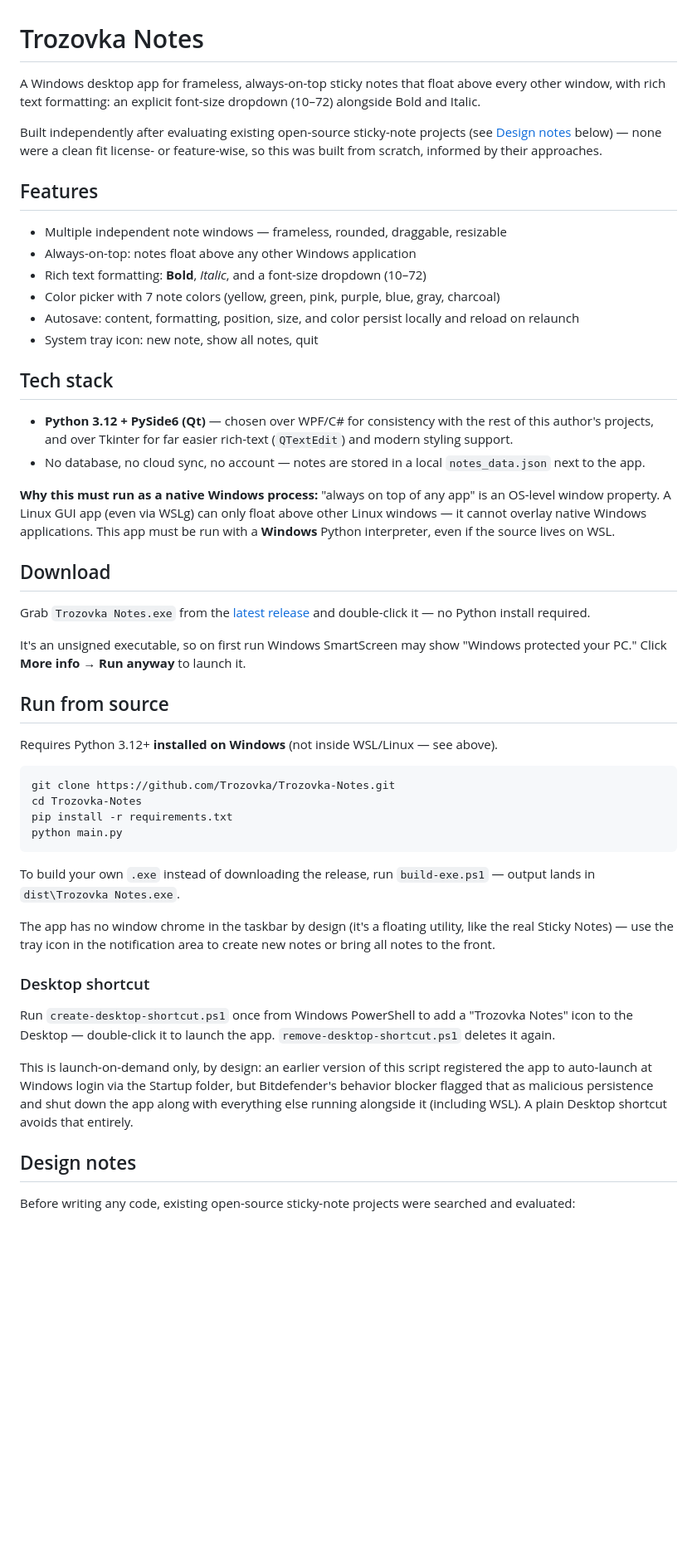
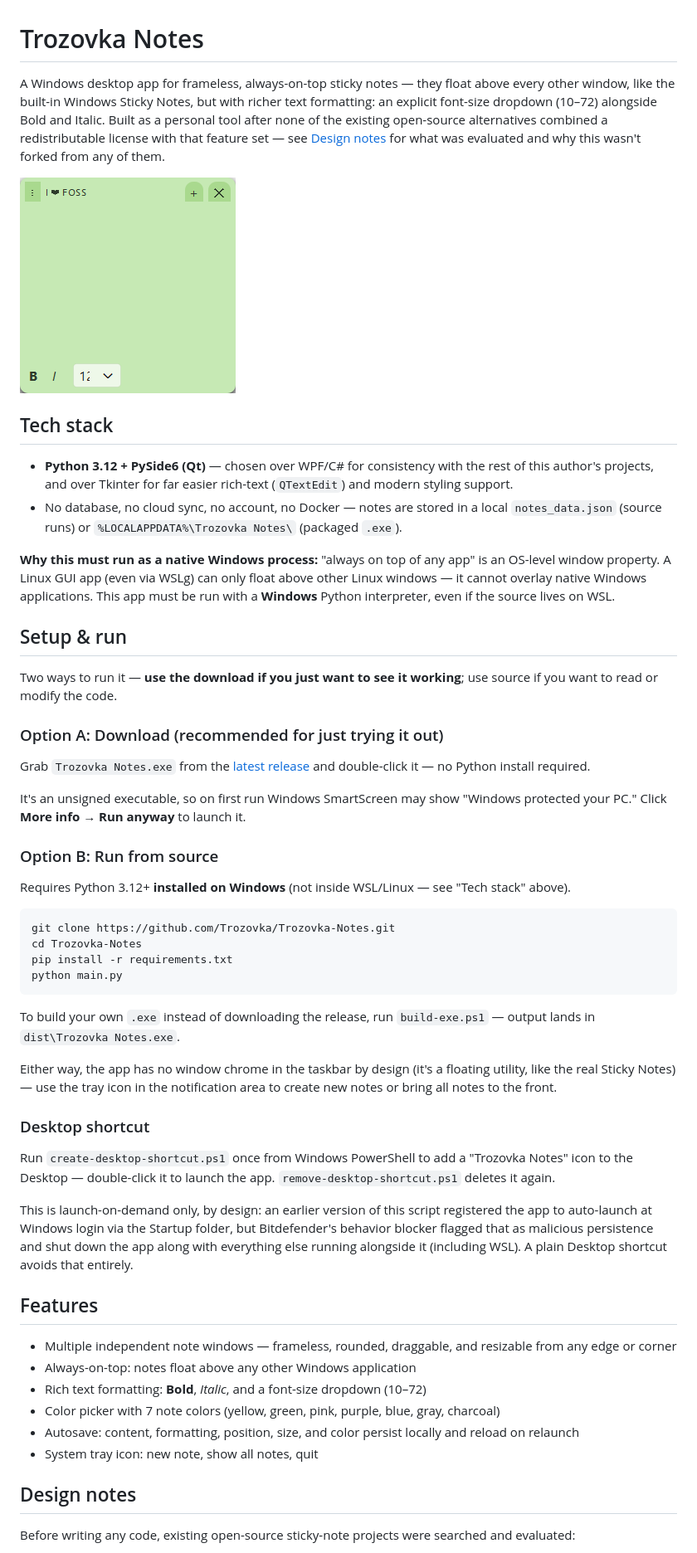
Before and after one commit to Trozovka/Trozovka-Notes, a Markdown page: README.md, the part around the change. Shown at 83% size. Rendered like a GitHub page; pictures changed too: docs/screenshot.png (added); blank space fills up the shorter version.

Commit message:
Polish README for outside readers: reorder for zero-context reviewers, add screenshot
Reorders sections (what/why, tech stack, credit, setup, features,
screenshot) so a professor/employer/stranger can evaluate this without
prior context, makes clear which run path to use, and adds a real
screenshot captured from a fresh clone.

````diff
--- a/README.md
+++ b/README.md
@@ -1,30 +1,23 @@
 # Trozovka Notes
 
-A Windows desktop app for frameless, always-on-top sticky notes that float
-above every other window, with rich text formatting: an explicit font-size
-dropdown (10–72) alongside Bold and Italic.
+A Windows desktop app for frameless, always-on-top sticky notes — they float
+above every other window, like the built-in Windows Sticky Notes, but with
+richer text formatting: an explicit font-size dropdown (10–72) alongside
+Bold and Italic. Built as a personal tool after none of the existing
+open-source alternatives combined a redistributable license with that
+feature set — see [Design notes](#design-notes) for what was evaluated and
+why this wasn't forked from any of them.
 
-Built independently after evaluating existing open-source sticky-note
-projects (see [Design notes](#design-notes) below) — none were a clean fit
-license- or feature-wise, so this was built from scratch, informed by their
-approaches.
-
-## Features
-
-- Multiple independent note windows — frameless, rounded, draggable, resizable
-- Always-on-top: notes float above any other Windows application
-- Rich text formatting: **Bold**, *Italic*, and a font-size dropdown (10–72)
-- Color picker with 7 note colors (yellow, green, pink, purple, blue, gray, charcoal)
-- Autosave: content, formatting, position, size, and color persist locally and reload on relaunch
-- System tray icon: new note, show all notes, quit
+![Trozovka Notes screenshot](docs/screenshot.png)
 
 ## Tech stack
 
 - **Python 3.12 + PySide6 (Qt)** — chosen over WPF/C# for consistency with
   the rest of this author's projects, and over Tkinter for far easier
   rich-text (`QTextEdit`) and modern styling support.
-- No database, no cloud sync, no account — notes are stored in a local
-  `notes_data.json` next to the app.
+- No database, no cloud sync, no account, no Docker — notes are stored in a
+  local `notes_data.json` (source runs) or `%LOCALAPPDATA%\Trozovka Notes\`
+  (packaged `.exe`).
 
 **Why this must run as a native Windows process:** "always on top of any
 app" is an OS-level window property. A Linux GUI app (even via WSLg) can
@@ -32,7 +25,12 @@ only float above other Linux windows — it cannot overlay native Windows
 applications. This app must be run with a **Windows** Python interpreter,
 even if the source lives on WSL.
 
-## Download
+## Setup & run
+
+Two ways to run it — **use the download if you just want to see it
+working**; use source if you want to read or modify the code.
+
+### Option A: Download (recommended for just trying it out)
 
 Grab `Trozovka Notes.exe` from the [latest release](https://github.com/Trozovka/Trozovka-Notes/releases/latest)
 and double-click it — no Python install required.
@@ -40,9 +38,10 @@ and double-click it — no Python install required.
 It's an unsigned executable, so on first run Windows SmartScreen may show
 "Windows protected your PC." Click **More info → Run anyway** to launch it.
 
-## Run from source
+### Option B: Run from source
 
-Requires Python 3.12+ **installed on Windows** (not inside WSL/Linux — see above).
+Requires Python 3.12+ **installed on Windows** (not inside WSL/Linux — see
+"Tech stack" above).
 
 ```
 git clone https://github.com/Trozovka/Trozovka-Notes.git
@@ -54,9 +53,9 @@ python main.py
 To build your own `.exe` instead of downloading the release, run
 `build-exe.ps1` — output lands in `dist\Trozovka Notes.exe`.
 
-The app has no window chrome in the taskbar by design (it's a floating
-utility, like the real Sticky Notes) — use the tray icon in the notification
-area to create new notes or bring all notes to the front.
+Either way, the app has no window chrome in the taskbar by design (it's a
+floating utility, like the real Sticky Notes) — use the tray icon in the
+notification area to create new notes or bring all notes to the front.
 
 ### Desktop shortcut
 
@@ -69,6 +68,16 @@ registered the app to auto-launch at Windows login via the Startup folder,
 but Bitdefender's behavior blocker flagged that as malicious persistence
 and shut down the app along with everything else running alongside it
 (including WSL). A plain Desktop shortcut avoids that entirely.
+
+## Features
+
+- Multiple independent note windows — frameless, rounded, draggable, and
+  resizable from any edge or corner
+- Always-on-top: notes float above any other Windows application
+- Rich text formatting: **Bold**, *Italic*, and a font-size dropdown (10–72)
+- Color picker with 7 note colors (yellow, green, pink, purple, blue, gray, charcoal)
+- Autosave: content, formatting, position, size, and color persist locally and reload on relaunch
+- System tray icon: new note, show all notes, quit
 
 ## Design notes
 
````
